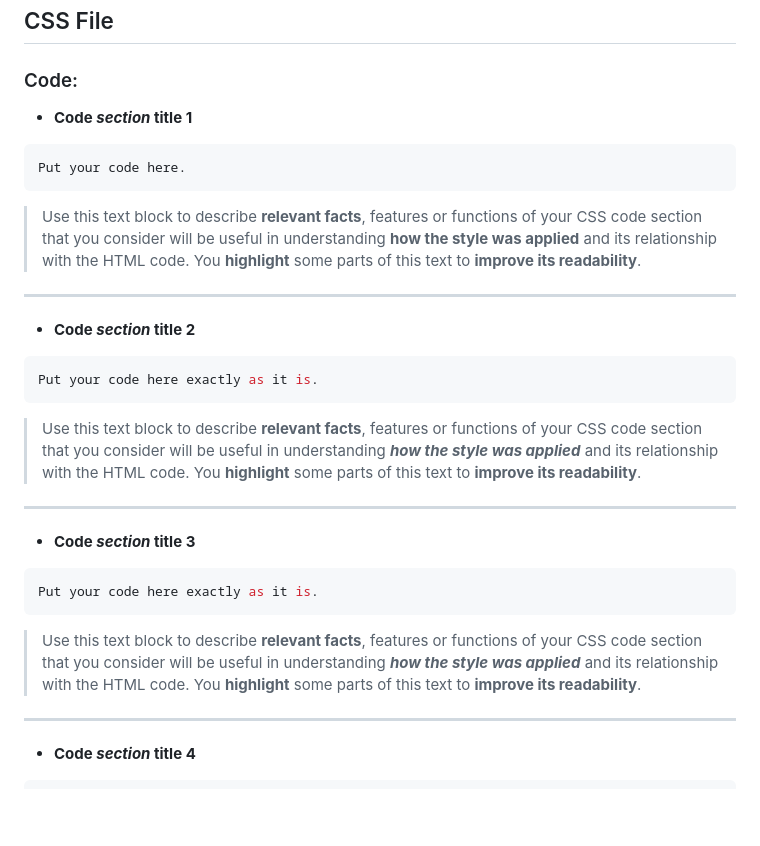
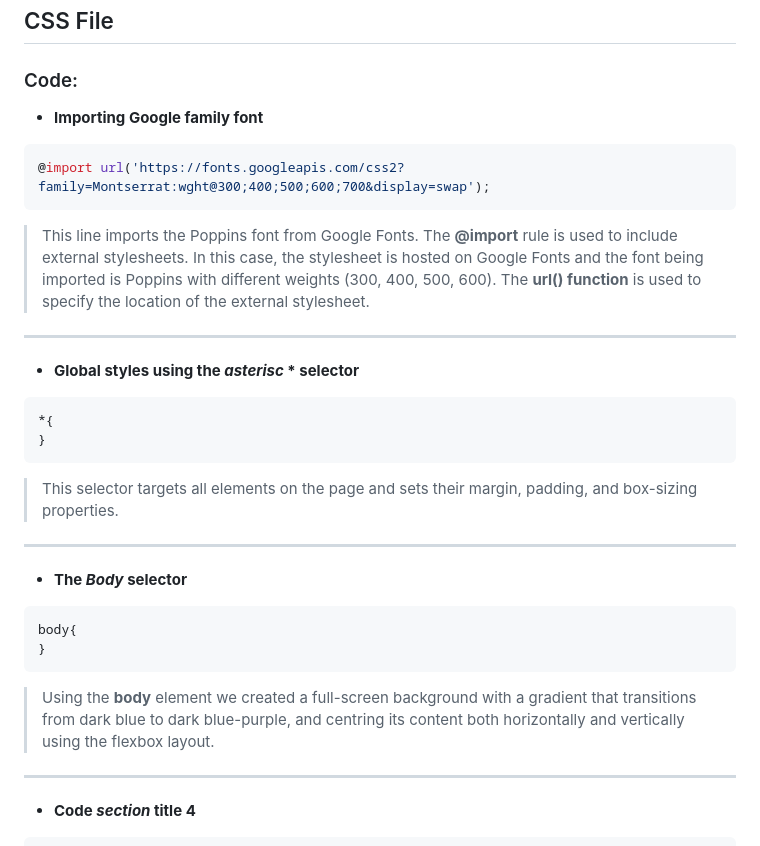
Before and after one commit to Dresae/PrcW06-Login_A, a Markdown page: readme.md, the part around the change. Rendered like a GitHub page; blank space fills up the shorter version.

Commit message:
updated template

````diff
--- a/readme.md
+++ b/readme.md
@@ -45,28 +45,30 @@ As mentioned in the summary we continue by defining the classes **_form-containe
 
 ###  Code:
 
--  **Code _section_ title 1**
+-  **Importing Google family font**
 >
 ```css
-Put your code here.
+@import url('https://fonts.googleapis.com/css2?family=Montserrat:wght@300;400;500;600;700&display=swap');
 ```
-> Use this text block to describe **relevant facts**, features or functions of your CSS code section that you consider will be useful in understanding **how the style was applied** and its relationship with the HTML code. You **highlight** some parts of this text to **improve its readability**.
+>This line imports the Poppins font from Google Fonts. The **@import** rule is used to include external stylesheets. In this case, the stylesheet is hosted on Google Fonts and the font being imported is Poppins with different weights (300, 400, 500, 600). The **url() function** is used to specify the location of the external stylesheet.
 ***
 
--  **Code _section_ title 2**
+-  **Global styles using the _asterisc_ * selector**
 >
 ```css
-Put your code here exactly as it is.
+*{
+}
 ```
-> Use this text block to describe **relevant facts**, features or functions of your CSS code section that you consider will be useful in understanding **_how the style was applied_** and its relationship with the HTML code. You **highlight** some parts of this text to **improve its readability**.
+> This selector targets all elements on the page and sets their margin, padding, and box-sizing properties.
 ***
 
--  **Code _section_ title 3**
+-  **The _Body_ selector**
 >
 ```css
-Put your code here exactly as it is.
+body{
+}
 ```
-> Use this text block to describe **relevant facts**, features or functions of your CSS code section that you consider will be useful in understanding **_how the style was applied_** and its relationship with the HTML code. You **highlight** some parts of this text to **improve its readability**.
+> Using the **body** element we created a full-screen background with a gradient that transitions from dark blue to dark blue-purple, and centring its content both horizontally and vertically using the flexbox layout.
 ***
 
 -  **Code _section_ title 4**
````
